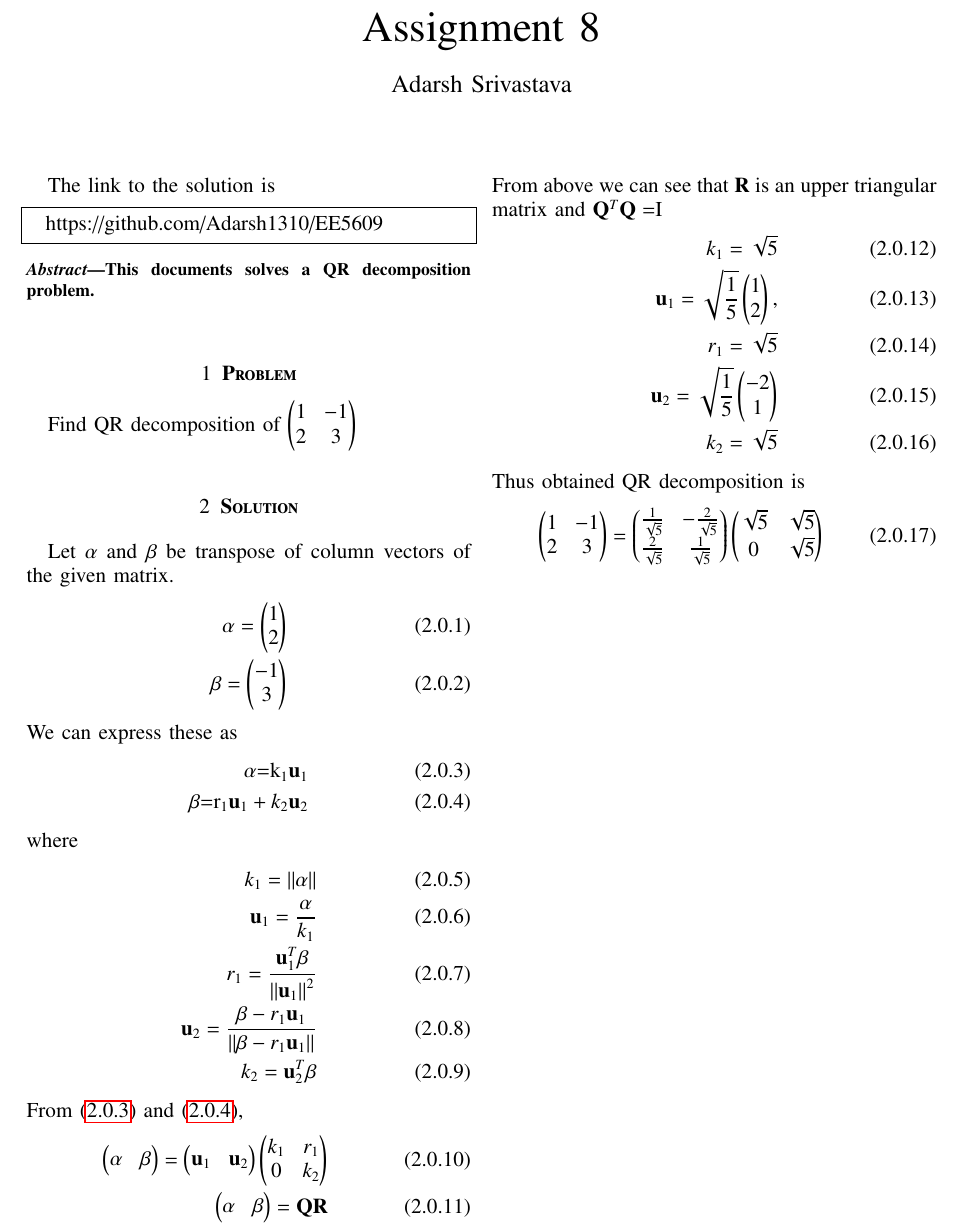
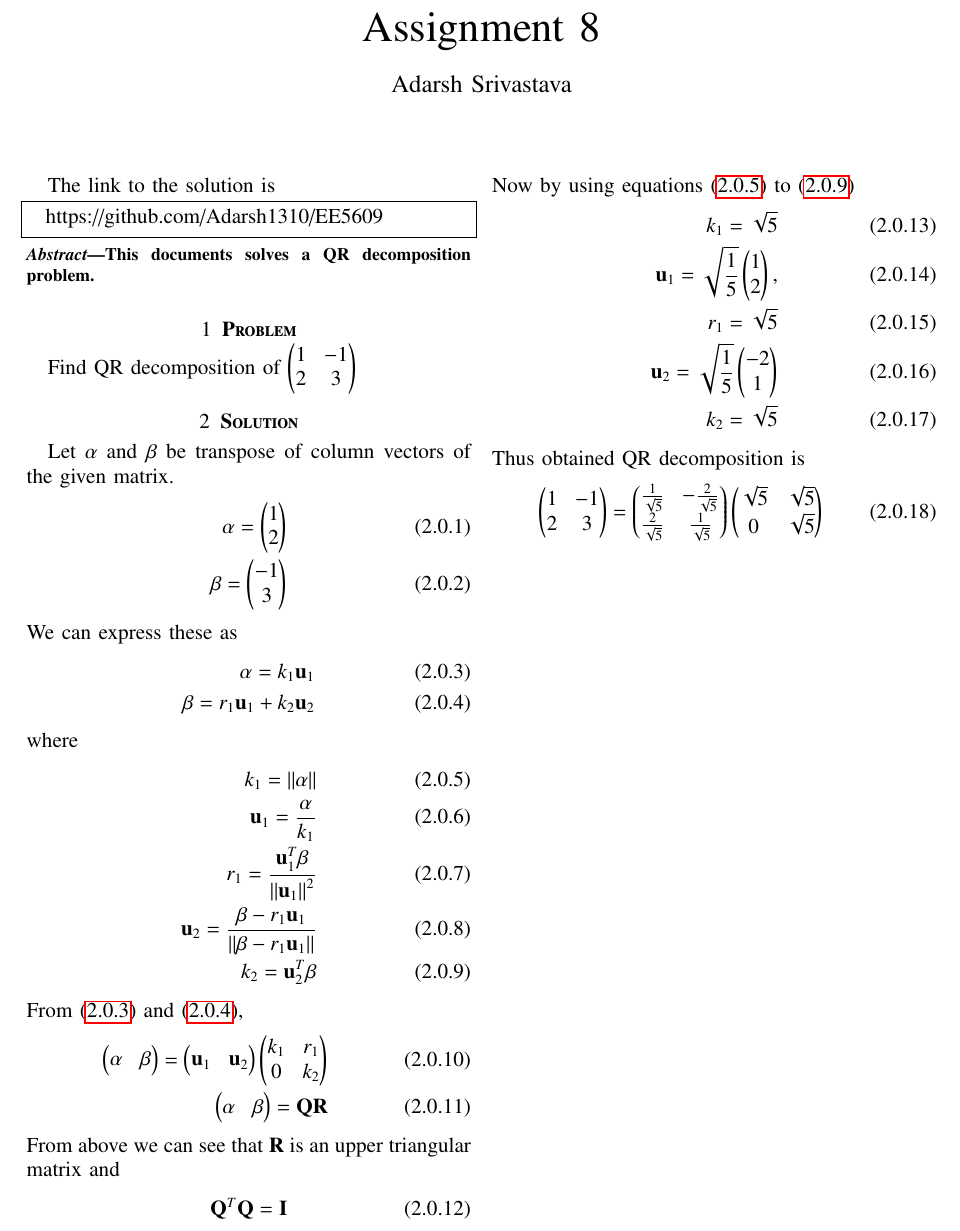
Before and after one commit to Adarsh1310/EE5609, a LaTeX problem sheet (Assignment_8/Assignment_8.tex): part of the page, cut so that both start at the same text. The pictures show the PDF file Assignment_8/Assignment_8.pdf that the author committed with the source.

Commit message:
Add files via upload

```diff
--- a/Assignment_8/Assignment_8.tex
+++ b/Assignment_8/Assignment_8.tex
@@ -131,8 +131,8 @@ Find QR decomposition of \myvec{1&-1\\2&3}
 \end{align}
 We can express these as
 \begin{align}
-$\alpha$=k_1\vec{u}_1\label{2.0.3}\\
-$\beta$=r_1\vec{u}_1+k_2\vec{u}_2\label{2.0.4}
+\alpha=k_1\vec{u}_1\label{2.0.3}\\
+\beta=r_1\vec{u}_1+k_2\vec{u}_2\label{2.0.4}
 \end{align}
 where
 \begin{align}
@@ -148,7 +148,11 @@ From \eqref{2.0.3} and \eqref{2.0.4},
 \myvec{\alpha & \beta } = \myvec{\vec{u}_1 & \vec{u}_2}\myvec{k_1 & r_1 \\ 0 & k_2} \\
 \myvec{\alpha & \beta } = \vec{Q}\vec{R}
 \end{align}
-From above we can see that $\vec{R}$ is an upper triangular matrix and $\vec{Q}$^T\vec{Q}=$\vec{I}
+From above we can see that $\vec{R}$ is an upper triangular matrix and
+\begin{align}
+\vec{Q}^T\vec{Q}=\vec{I}
+\end{align}
+Now by using equations \eqref{2.0.5} to \eqref{2.0.9}
 \begin{align}
 k_1 = \sqrt{5}\\ \vec{u}_1 = \sqrt{\frac{1}{5}} \myvec{1\\2},
 \\
```
Also changed, not shown: Assignment_8/Assignment_8.pdf, Assignment_8/Assignment_8.tex (4 more changed lines).
